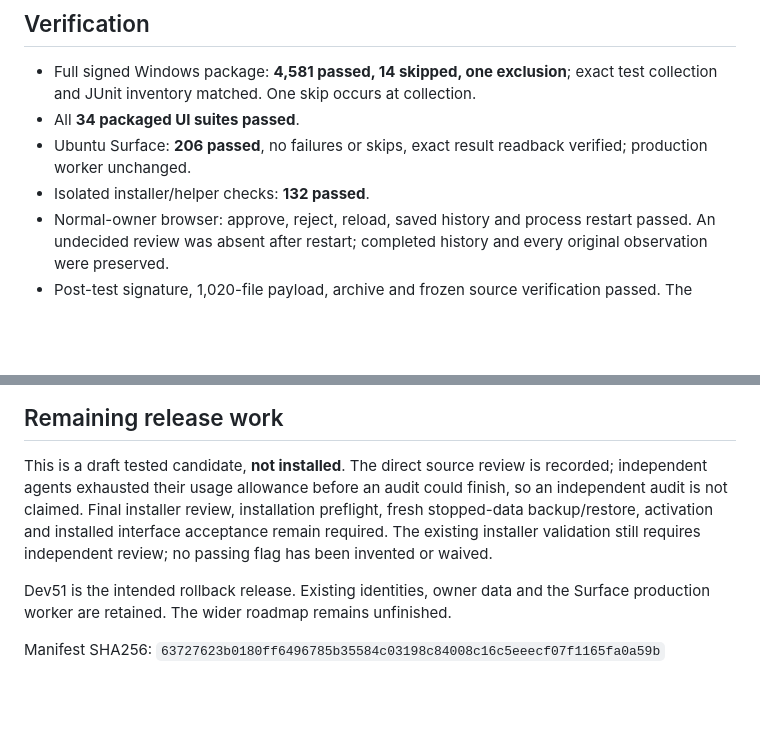
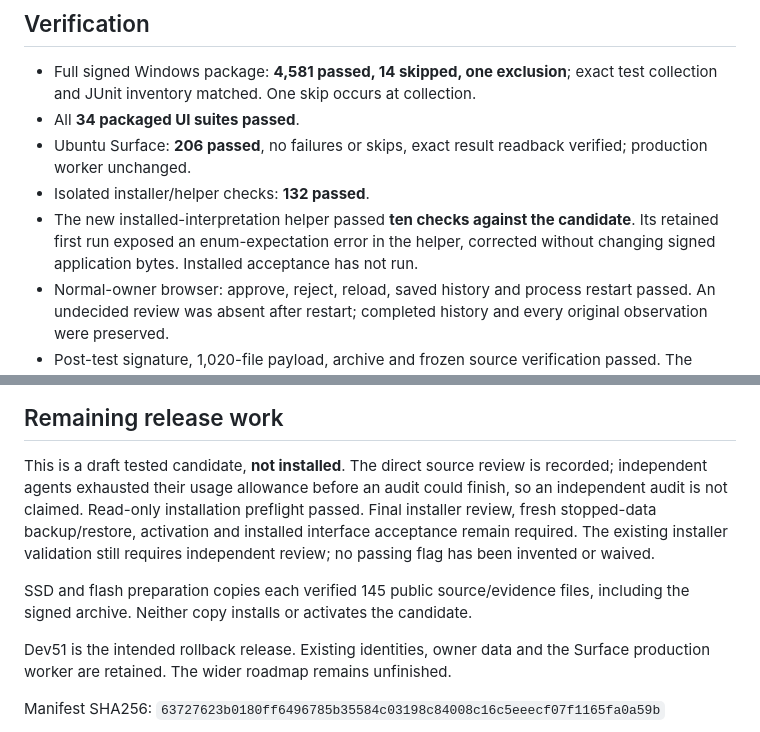
Before and after one commit to RickyGarcia1991/Prometheus-v.1, a Markdown page: docs/DEV52-VALIDATION.md, 2 parts joined by grey strips. GitHub-like rendering; blank space fills up the shorter version.

Commit message:
Record dev52 preflight and verified preparation checkpoints

```diff
--- a/docs/DEV52-VALIDATION.md
+++ b/docs/DEV52-VALIDATION.md
@@ -21,6 +21,9 @@ completed and unconfirmed interpretations.
 - Ubuntu Surface: **206 passed**, no failures or skips, exact result readback
   verified; production worker unchanged.
 - Isolated installer/helper checks: **132 passed**.
+- The new installed-interpretation helper passed **ten checks against the candidate**.
+  Its retained first run exposed an enum-expectation error in the helper, corrected
+  without changing signed application bytes. Installed acceptance has not run.
 - Normal-owner browser: approve, reject, reload, saved history and process restart
   passed. An undecided review was absent after restart; completed history and
   every original observation were preserved.
@@ -42,10 +45,13 @@ feature test. All records remain in the release evidence.
 
 This is a draft tested candidate, **not installed**. The direct source review is
 recorded; independent agents exhausted their usage allowance before an audit
-could finish, so an independent audit is not claimed. Final installer review,
-installation preflight, fresh stopped-data backup/restore, activation and installed
+could finish, so an independent audit is not claimed. Read-only installation
+preflight passed. Final installer review, fresh stopped-data backup/restore, activation and installed
 interface acceptance remain required. The existing installer validation still
 requires independent review; no passing flag has been invented or waived.
+
+SSD and flash preparation copies each verified 145 public source/evidence files,
+including the signed archive. Neither copy installs or activates the candidate.
 
 Dev51 is the intended rollback release. Existing identities, owner data and the
 Surface production worker are retained. The wider roadmap remains unfinished.
```
